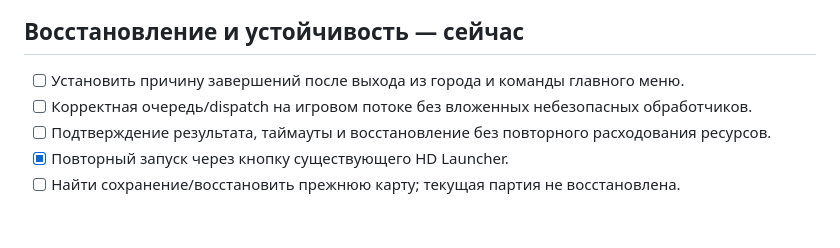
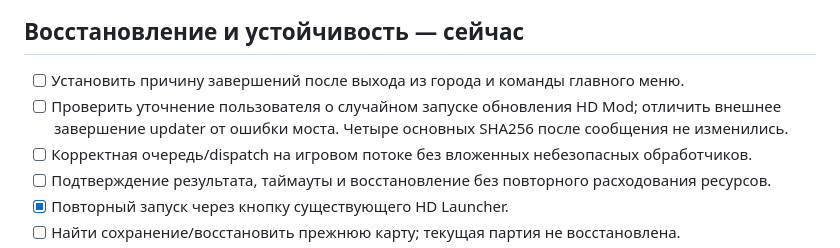
Before and after one commit to timoncool/hota-mcp, a Markdown page: docs/TASKS.md, the part around the change. GitHub-like rendering; blank space fills up the shorter version.

```diff
--- a/docs/TASKS.md
+++ b/docs/TASKS.md
@@ -4,6 +4,7 @@
 
 ## Восстановление и устойчивость — сейчас
 - [ ] Установить причину завершений после выхода из города и команды главного меню.
+- [ ] Проверить уточнение пользователя о случайном запуске обновления HD Mod; отличить внешнее завершение updater от ошибки моста. Четыре основных SHA256 после сообщения не изменились.
 - [ ] Корректная очередь/dispatch на игровом потоке без вложенных небезопасных обработчиков.
 - [ ] Подтверждение результата, таймауты и восстановление без повторного расходования ресурсов.
 - [x] Повторный запуск через кнопку существующего HD Launcher.
```
Also changed, not shown: docs/STATE.md (+2 -0 lines).
